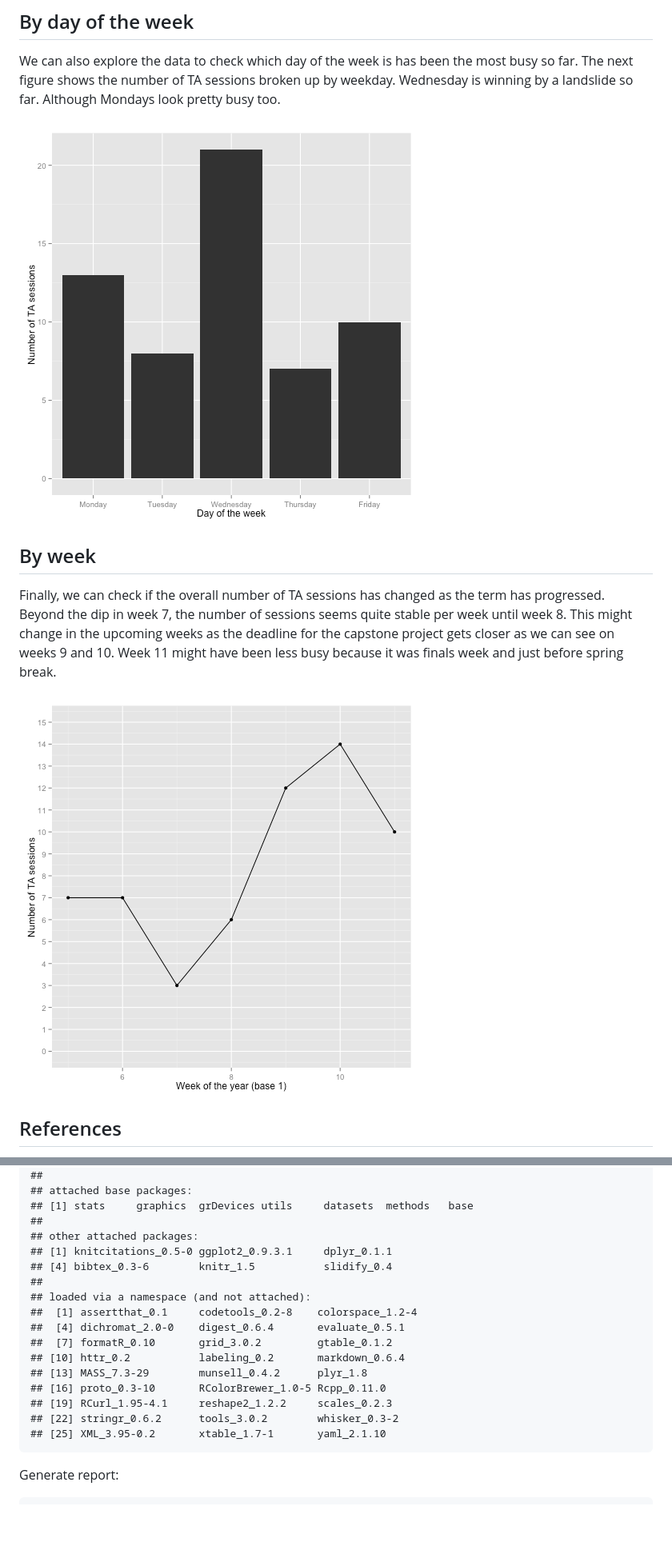
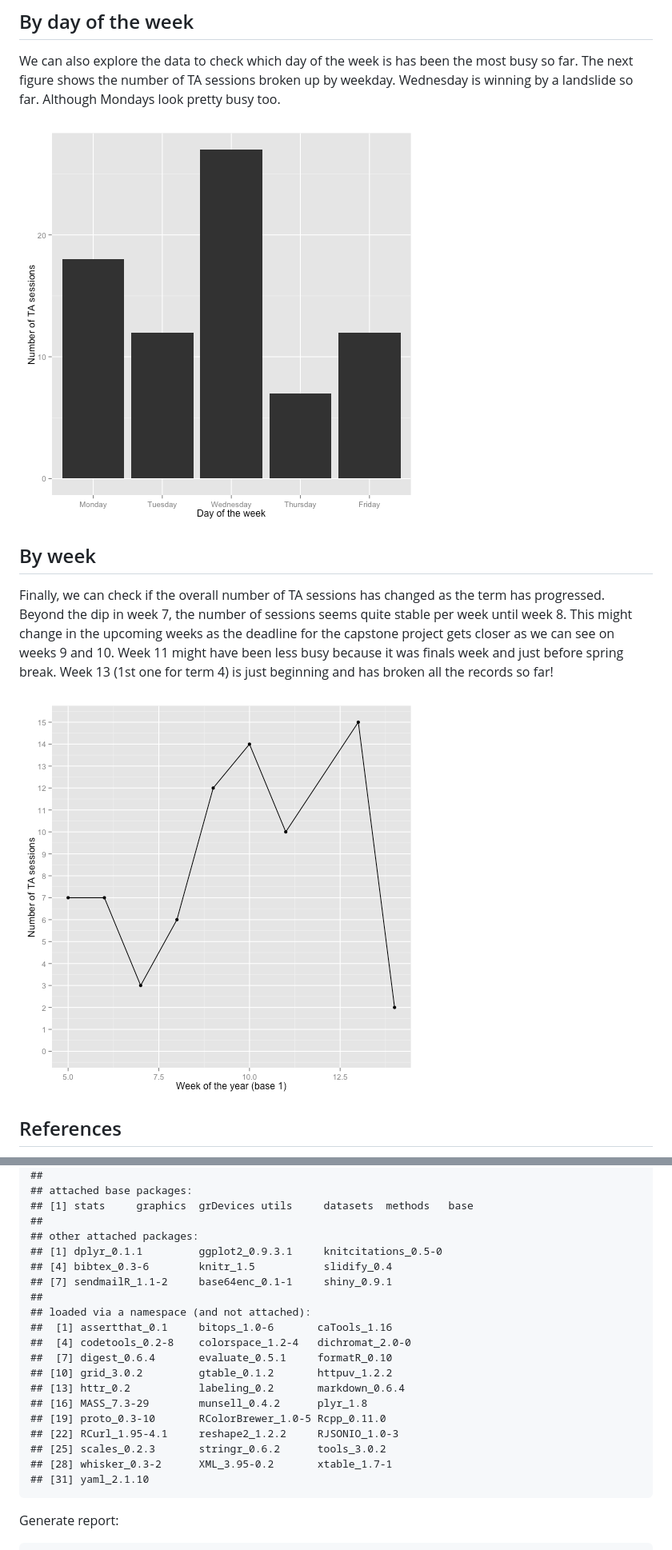
Before and after one commit to lcolladotor/mphtasessions, a Markdown page: index.md, 2 parts joined by grey strips. Shown: that part at 80% size. GitHub-like rendering; pictures changed too: assets/fig/fig3.png, assets/fig/fig4.png; blank space fills up the shorter version.

Commit message:
Updated for week 13 (early)

````diff
--- a/index.md
+++ b/index.md
@@ -53,7 +53,7 @@ We can also explore the data to check which day of the week is has been the most
 
 ## By week
 
-Finally, we can check if the overall number of TA sessions has changed as the term has progressed. Beyond the dip in week 7, the number of sessions seems quite stable per week until week 8. This might change in the upcoming weeks as the deadline for the capstone project gets closer as we can see on weeks 9 and 10. Week 11 might have been less busy because it was finals week and just before spring break.
+Finally, we can check if the overall number of TA sessions has changed as the term has progressed. Beyond the dip in week 7, the number of sessions seems quite stable per week until week 8. This might change in the upcoming weeks as the deadline for the capstone project gets closer as we can see on weeks 9 and 10. Week 11 might have been less busy because it was finals week and just before spring break. Week 13 (1st one for term 4) is just beginning and has broken all the records so far!
 
 
 ![plot of chunk fig4](assets/fig/fig4.png)
@@ -157,19 +157,22 @@ R session information:
 ## [1] stats     graphics  grDevices utils     datasets  methods   base
 ##
 ## other attached packages:
-## [1] knitcitations_0.5-0 ggplot2_0.9.3.1     dplyr_0.1.1
+## [1] dplyr_0.1.1         ggplot2_0.9.3.1     knitcitations_0.5-0
 ## [4] bibtex_0.3-6        knitr_1.5           slidify_0.4
+## [7] sendmailR_1.1-2     base64enc_0.1-1     shiny_0.9.1
 ##
 ## loaded via a namespace (and not attached):
-##  [1] assertthat_0.1     codetools_0.2-8    colorspace_1.2-4
-##  [4] dichromat_2.0-0    digest_0.6.4       evaluate_0.5.1
-##  [7] formatR_0.10       grid_3.0.2         gtable_0.1.2
-## [10] httr_0.2           labeling_0.2       markdown_0.6.4
-## [13] MASS_7.3-29        munsell_0.4.2      plyr_1.8
-## [16] proto_0.3-10       RColorBrewer_1.0-5 Rcpp_0.11.0
-## [19] RCurl_1.95-4.1     reshape2_1.2.2     scales_0.2.3
-## [22] stringr_0.6.2      tools_3.0.2        whisker_0.3-2
-## [25] XML_3.95-0.2       xtable_1.7-1       yaml_2.1.10
+##  [1] assertthat_0.1     bitops_1.0-6       caTools_1.16
+##  [4] codetools_0.2-8    colorspace_1.2-4   dichromat_2.0-0
+##  [7] digest_0.6.4       evaluate_0.5.1     formatR_0.10
+## [10] grid_3.0.2         gtable_0.1.2       httpuv_1.2.2
+## [13] httr_0.2           labeling_0.2       markdown_0.6.4
+## [16] MASS_7.3-29        munsell_0.4.2      plyr_1.8
+## [19] proto_0.3-10       RColorBrewer_1.0-5 Rcpp_0.11.0
+## [22] RCurl_1.95-4.1     reshape2_1.2.2     RJSONIO_1.0-3
+## [25] scales_0.2.3       stringr_0.6.2      tools_3.0.2
+## [28] whisker_0.3-2      XML_3.95-0.2       xtable_1.7-1
+## [31] yaml_2.1.10
 ```
 
 
````
Also changed, not shown: other parts of index.md (+1 -1 lines), assets/fig/fig1.png, assets/fig/fig2.png, 3 other files.
